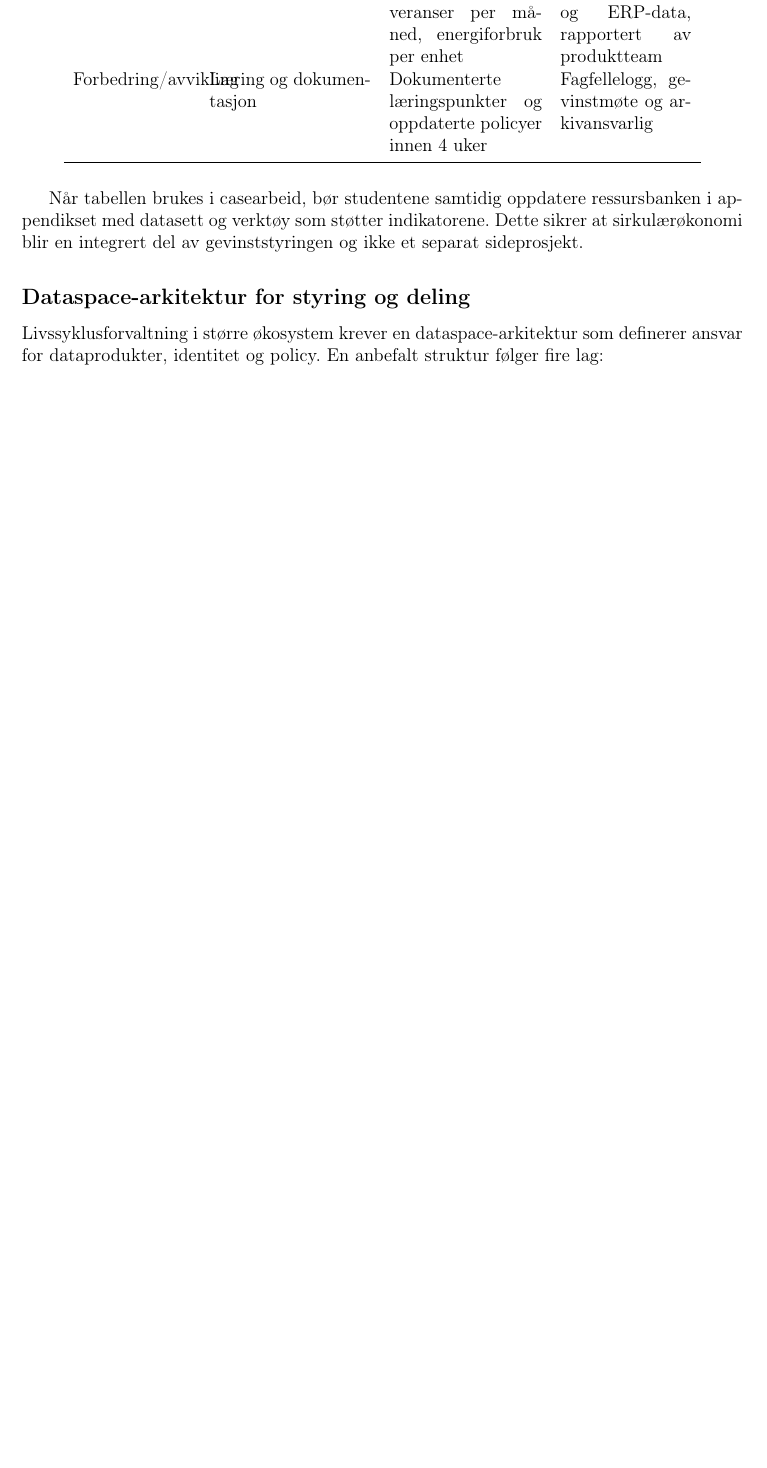
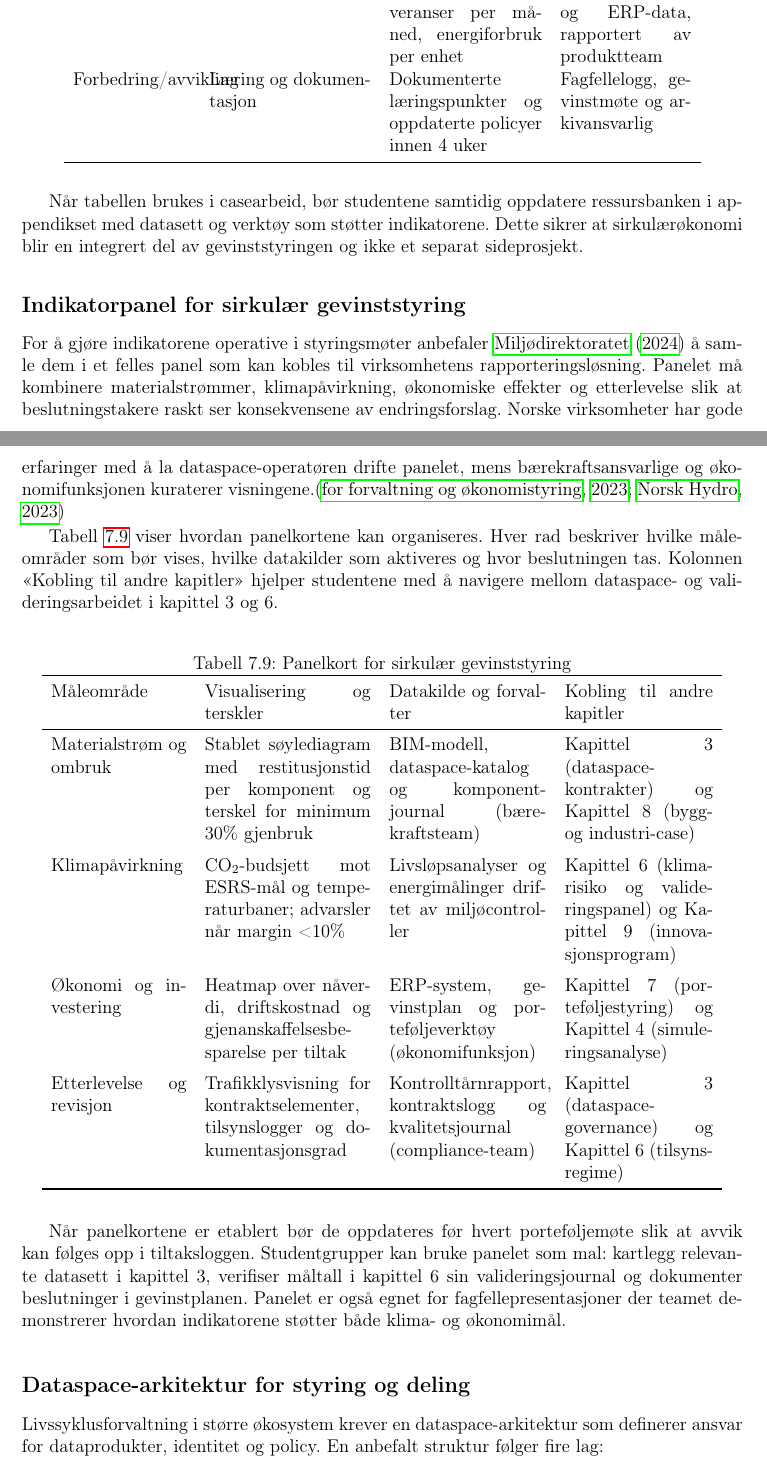
Before and after one commit to Nettking/roborepo, a LaTeX thesis (books/digitaltvilling_masterbok/main.tex, which reads books/digitaltvilling_masterbok/chapters/kapittel07-livssyklus.tex): part of page 170 of 246 before the commit and two parts of pages 170 and 171 of 248 after it, the two joined at a grey line, cut so that both start at the same text, the shorter picture padded with empty space. Compiled offline with pdfLaTeX.

Commit message:
DT-83: Legg til indikatorpanel for sirkulær gevinststyring

```diff
--- a/books/digitaltvilling_masterbok/chapters/kapittel07-livssyklus.tex
+++ b/books/digitaltvilling_masterbok/chapters/kapittel07-livssyklus.tex
@@ -268,6 +268,32 @@ Tabell~\ref{tab:sirkular-livssyklus} viser hvordan indikatorene kan organiseres
 
 Når tabellen brukes i casearbeid, bør studentene samtidig oppdatere ressursbanken i appendikset med datasett og verktøy som støtter indikatorene. Dette sikrer at sirkulærøkonomi blir en integrert del av gevinststyringen og ikke et separat sideprosjekt.
 
+\subsection*{Indikatorpanel for sirkulær gevinststyring}
+For å gjøre indikatorene operative i styringsmøter anbefaler \citet{miljodir2024indikatorveileder} å samle dem i et felles panel som kan kobles til virksomhetens rapporteringsløsning. Panelet må kombinere materialstrømmer, klimapåvirkning, økonomiske effekter og etterlevelse slik at beslutningstakere raskt ser konsekvensene av endringsforslag. Norske virksomheter har gode erfaringer med å la dataspace-operatøren drifte panelet, mens bærekraftsansvarlige og økonomifunksjonen kuraterer visningene.\citep{dfo2023baerekraft,hydro2023traceability}
+
+Tabell~\ref{tab:sirkular-panel} viser hvordan panelkortene kan organiseres. Hver rad beskriver hvilke måleområder som bør vises, hvilke datakilder som aktiveres og hvor beslutningen tas. Kolonnen «Kobling til andre kapitler» hjelper studentene med å navigere mellom dataspace- og valideringsarbeidet i kapittel~3 og 6.
+
+\begin{table}[h]
+    \centering
+    \caption{Panelkort for sirkulær gevinststyring}
+    \label{tab:sirkular-panel}
+    \begin{tabular}{p{3.1cm}p{3.8cm}p{3.6cm}p{3.4cm}}
+        \toprule
+        Måleområde & Visualisering og terskler & Datakilde og forvalter & Kobling til andre kapitler \\
+        \midrule
+        Materialstrøm og ombruk & Stablet søylediagram med restitusjonstid per komponent og terskel for minimum 30\% gjenbruk & BIM-modell, dataspace-katalog og komponentjournal (bærekraftsteam) & Kapittel~3 (dataspace-kontrakter) og Kapittel~8 (bygg- og industri-case) \\
+        \addlinespace
+        Klimapåvirkning & CO$_2$-budsjett mot ESRS-mål og temperaturbaner; advarsler når margin <10\% & Livsløpsanalyser og energimålinger driftet av miljøcontroller & Kapittel~6 (klimarisiko og valideringspanel) og Kapittel~9 (innovasjonsprogram) \\
+        \addlinespace
+        Økonomi og investering & Heatmap over nåverdi, driftskostnad og gjenanskaffelsesbesparelse per tiltak & ERP-system, gevinstplan og porteføljeverktøy (økonomifunksjon) & Kapittel~7 (porteføljestyring) og Kapittel~4 (simuleringsanalyse) \\
+        \addlinespace
+        Etterlevelse og revisjon & Trafikklysvisning for kontraktselementer, tilsynslogger og dokumentasjonsgrad & Kontrolltårnrapport, kontraktslogg og kvalitetsjournal (compliance-team) & Kapittel~3 (dataspace-governance) og Kapittel~6 (tilsynsregime) \\
+        \bottomrule
+    \end{tabular}
+\end{table}
+
+Når panelkortene er etablert bør de oppdateres før hvert porteføljemøte slik at avvik kan følges opp i tiltaksloggen. Studentgrupper kan bruke panelet som mal: kartlegg relevante datasett i kapittel~3, verifiser måltall i kapittel~6 sin valideringsjournal og dokumenter beslutninger i gevinstplanen. Panelet er også egnet for fagfellepresentasjoner der teamet demonstrerer hvordan indikatorene støtter både klima- og økonomimål.
+
 \subsection*{Dataspace-arkitektur for styring og deling}
 Livssyklusforvaltning i større økosystem krever en dataspace-arkitektur som definerer ansvar for dataprodukter, identitet og policy. En anbefalt struktur følger fire lag:
 \begin{enumerate}
```
Also changed, not shown: books/digitaltvilling_masterbok/completed_tasks.md (+1 -0 lines), books/digitaltvilling_masterbok/plan.md (+1 -1 lines), books/digitaltvilling_masterbok/support/oppgavetavle.md (+1 -0 lines), books/digitaltvilling_masterbok/support/referanser.bib (+10 -0 lines), books/digitaltvilling_masterbok/task_queue.md (+1 -0 lines).
